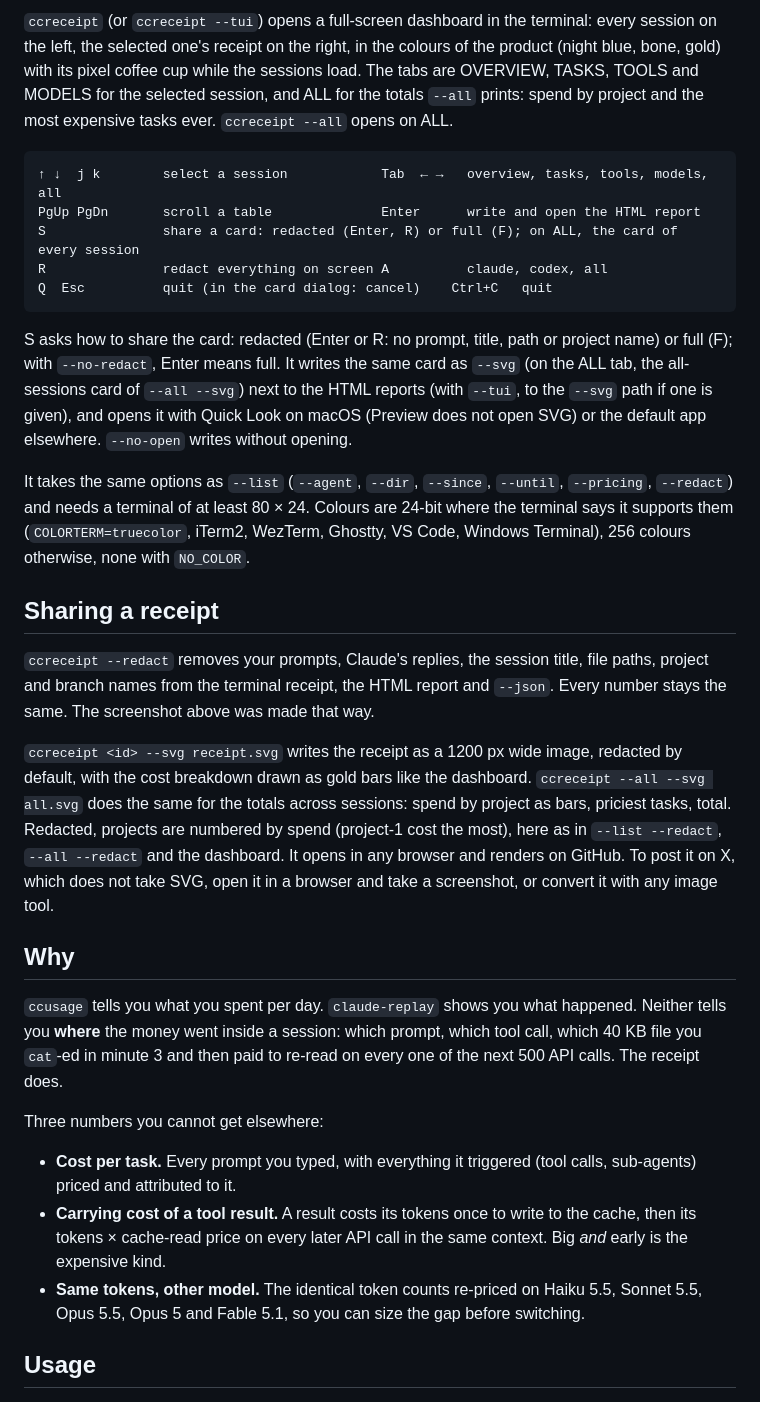
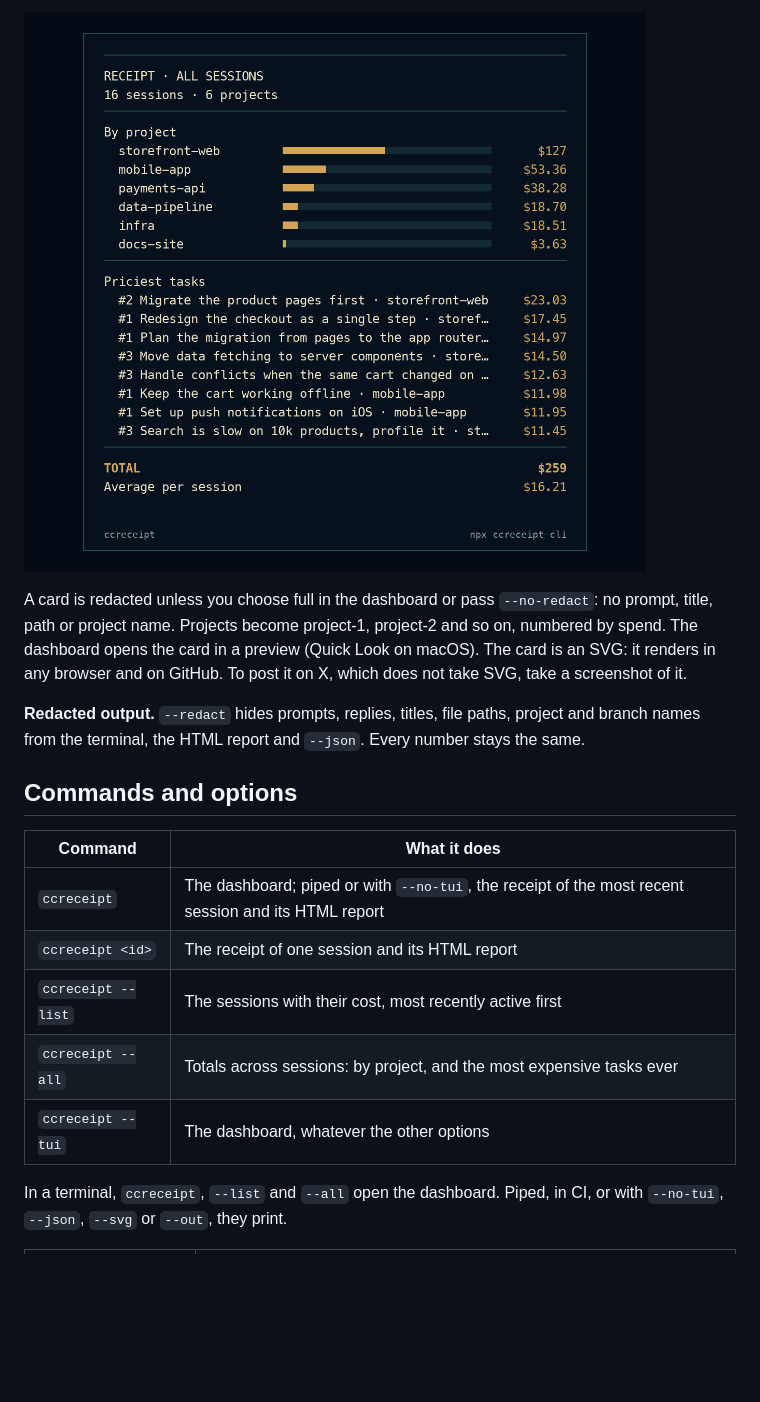
Before and after one commit to thehorizoncompany/ccreceipt-cli, a Markdown page: README.md, the part around one of its changes. Rendered like a GitHub page; pictures changed too: docs/card.png (added); blank space fills up the shorter version.

````diff
--- a/README.md
+++ b/README.md
@@ -48,33 +88,19 @@ It then opens a single-file HTML report with the per-task receipt, the most expe
 
-`ccreceipt` (or `ccreceipt --tui`) opens a full-screen dashboard in the terminal: every session on the left, the selected one's receipt on the right, in the colours of the product (night blue, bone, gold) with its pixel coffee cup while the sessions load. The tabs are OVERVIEW, TASKS, TOOLS and MODELS for the selected session, and ALL for the totals `--all` prints: spend by project and the most expensive tasks ever. `ccreceipt --all` opens on ALL.
+![An all-sessions receipt card: 16 sessions in 6 projects, spend by project drawn as gold bars, the eight priciest tasks, a total of $259](https://raw.githubusercontent.com/thehorizoncompany/ccreceipt-cli/main/docs/card.png)
 
-```
-↑ ↓  j k        select a session            Tab  ← →   overview, tasks, tools, models, all
-PgUp PgDn       scroll a table              Enter      write and open the HTML report
-S               share a card: redacted (Enter, R) or full (F); on ALL, the card of every session
-R               redact everything on screen A          claude, codex, all
-Q  Esc          quit (in the card dialog: cancel)    Ctrl+C   quit
-```
+A card is redacted unless you choose full in the dashboard or pass `--no-redact`: no prompt, title, path or project name. Projects become project-1, project-2 and so on, numbered by spend. The dashboard opens the card in a preview (Quick Look on macOS). The card is an SVG: it renders in any browser and on GitHub. To post it on X, which does not take SVG, take a screenshot of it.
 
-S asks how to share the card: redacted (Enter or R: no prompt, title, path or project name) or full (F); with `--no-redact`, Enter means full. It writes the same card as `--svg` (on the ALL tab, the all-sessions card of `--all --svg`) next to the HTML reports (with `--tui`, to the `--svg` path if one is given), and opens it with Quick Look on macOS (Preview does not open SVG) or the default app elsewhere. `--no-open` writes without opening.
+**Redacted output.** `--redact` hides prompts, replies, titles, file paths, project and branch names from the terminal, the HTML report and `--json`. Every number stays the same.
 
-It takes the same options as `--list` (`--agent`, `--dir`, `--since`, `--until`, `--pricing`, `--redact`) and needs a terminal of at least 80 × 24. Colours are 24-bit where the terminal says it supports them (`COLORTERM=truecolor`, iTerm2, WezTerm, Ghostty, VS Code, Windows Terminal), 256 colours otherwise, none with `NO_COLOR`.
+## Commands and options
 
-## Sharing a receipt
+| Command | What it does |
+|---|---|
+| `ccreceipt` | The dashboard; piped or with `--no-tui`, the receipt of the most recent session and its HTML report |
+| `ccreceipt <id>` | The receipt of one session and its HTML report |
+| `ccreceipt --list` | The sessions with their cost, most recently active first |
+| `ccreceipt --all` | Totals across sessions: by project, and the most expensive tasks ever |
+| `ccreceipt --tui` | The dashboard, whatever the other options |
 
-`ccreceipt --redact` removes your prompts, Claude's replies, the session title, file paths, project and branch names from the terminal receipt, the HTML report and `--json`. Every number stays the same. The screenshot above was made that way.
+In a terminal, `ccreceipt`, `--list` and `--all` open the dashboard. Piped, in CI, or with `--no-tui`, `--json`, `--svg` or `--out`, they print.
 
-`ccreceipt <id> --svg receipt.svg` writes the receipt as a 1200 px wide image, redacted by default, with the cost breakdown drawn as gold bars like the dashboard. `ccreceipt --all --svg all.svg` does the same for the totals across sessions: spend by project as bars, priciest tasks, total. Redacted, projects are numbered by spend (project-1 cost the most), here as in `--list --redact`, `--all --redact` and the dashboard. It opens in any browser and renders on GitHub. To post it on X, which does not take SVG, open it in a browser and take a screenshot, or convert it with any image tool.
-
-## Why
-
-`ccusage` tells you what you spent per day. `claude-replay` shows you what happened. Neither tells you **where** the money went inside a session: which prompt, which tool call, which 40 KB file you `cat`-ed in minute 3 and then paid to re-read on every one of the next 500 API calls. The receipt does.
-
-Three numbers you cannot get elsewhere:
-
-- **Cost per task.** Every prompt you typed, with everything it triggered (tool calls, sub-agents) priced and attributed to it.
-- **Carrying cost of a tool result.** A result costs its tokens once to write to the cache, then its tokens × cache-read price on every later API call in the same context. Big *and* early is the expensive kind.
-- **Same tokens, other model.** The identical token counts re-priced on Haiku 5.5, Sonnet 5.5, Opus 5.5, Opus 5 and Fable 5.1, so you can size the gap before switching.
-
-## Usage
-
````
Also changed, not shown: other parts of README.md (+115 -93 lines), docs/demo.gif (added), docs/receipt.png (deleted), 1 other file.
